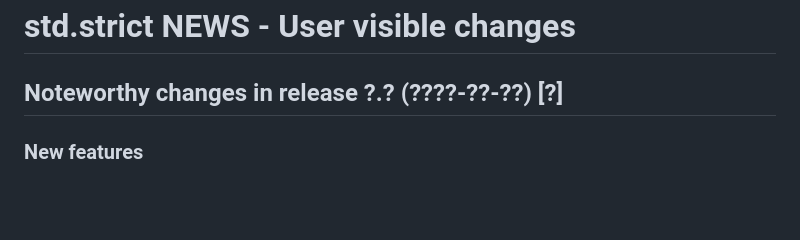
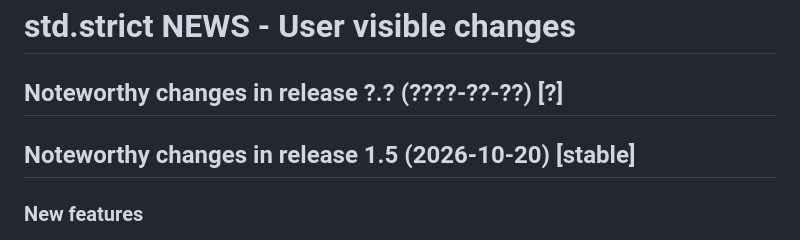
Before and after one commit to lua-stdlib/strict, a Markdown page: NEWS.md, the part around the change. GitHub-like rendering; blank space fills up the shorter version.

Commit message:
maint: update NEWS.md for 1.5.

```diff
--- a/NEWS.md
+++ b/NEWS.md
@@ -1,6 +1,9 @@
 # std.strict NEWS - User visible changes
 
 ## Noteworthy changes in release ?.? (????-??-??) [?]
+
+
+## Noteworthy changes in release 1.5 (2026-10-20) [stable]
 
 ### New features
 
```
